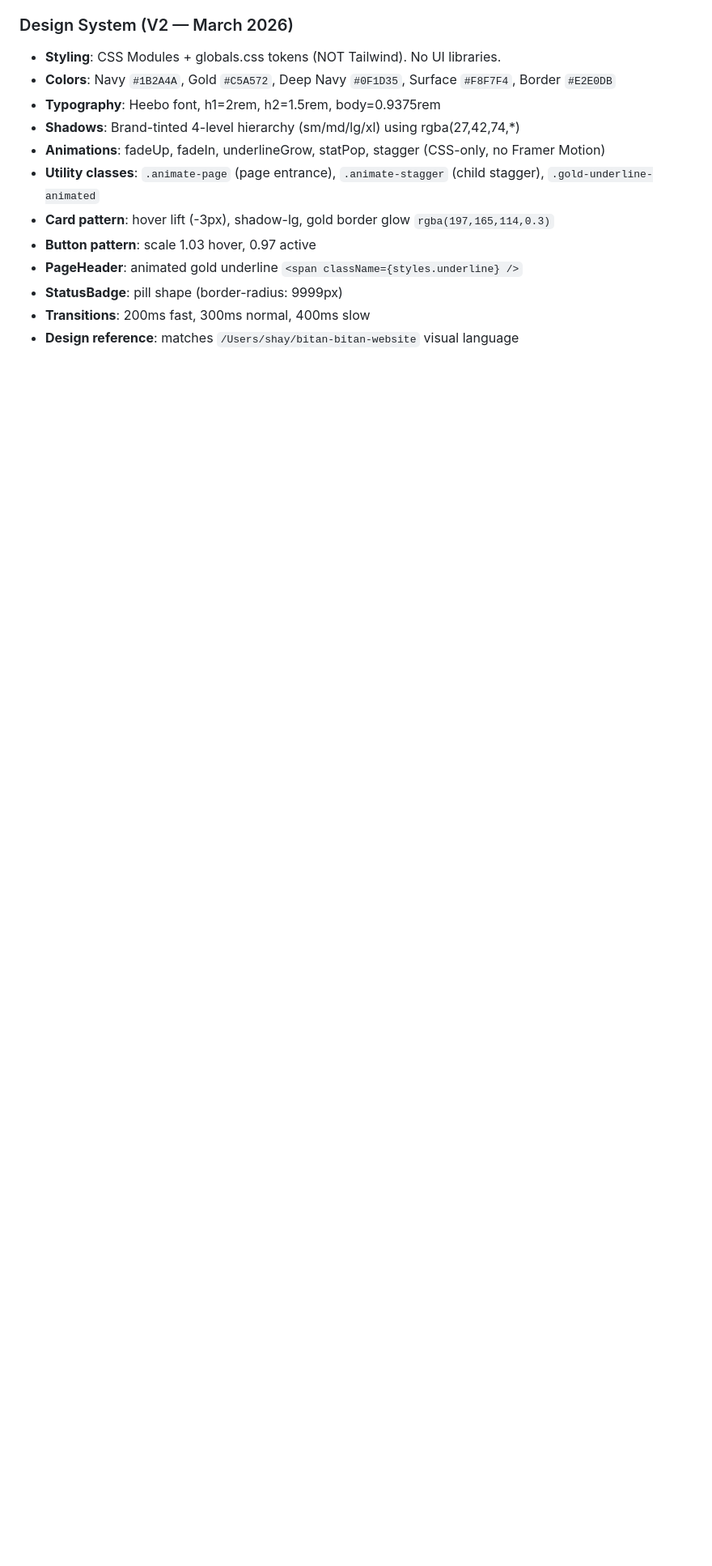
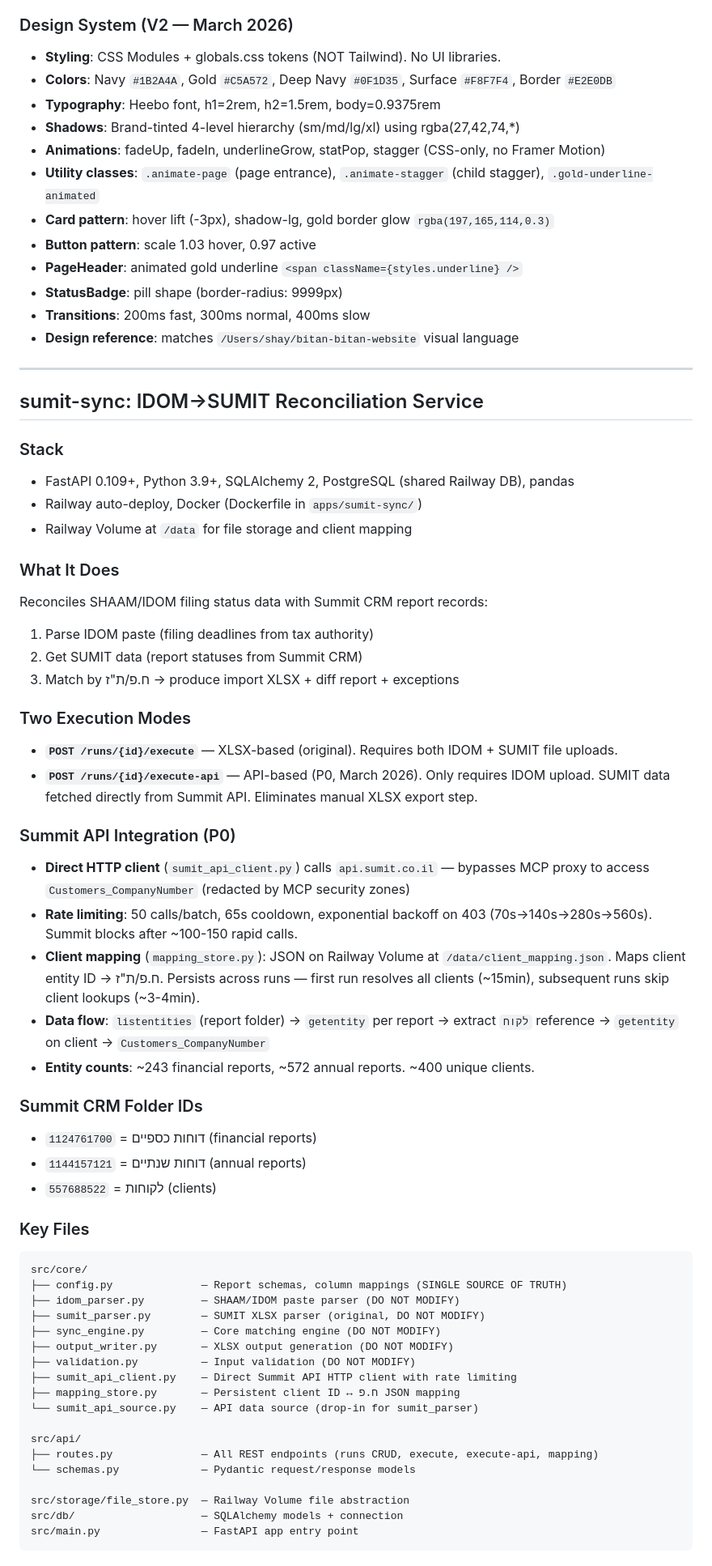
Before and after one commit to Shaygr34/bitan-bitan-os, a Markdown page: CLAUDE.md, the part around one of its changes. Shown at 81% size. GitHub-like rendering; blank space fills up the shorter version.

Commit message:
docs: add sumit-sync section to CLAUDE.md — API integration, architecture, endpoints
Co-Authored-By: Claude Opus 4.6 (1M context) <noreply@anthropic.com>

````diff
--- a/CLAUDE.md
+++ b/CLAUDE.md
@@ -237,3 +237,57 @@ score = sourceWeight(0-25) + recency(0-25) + keywords(0-30) + category(0-20) - n
 - **StatusBadge**: pill shape (border-radius: 9999px)
 - **Transitions**: 200ms fast, 300ms normal, 400ms slow
 - **Design reference**: matches `/Users/shay/bitan-bitan-website` visual language
+
+---
+
+## sumit-sync: IDOM→SUMIT Reconciliation Service
+
+### Stack
+- FastAPI 0.109+, Python 3.9+, SQLAlchemy 2, PostgreSQL (shared Railway DB), pandas
+- Railway auto-deploy, Docker (Dockerfile in `apps/sumit-sync/`)
+- Railway Volume at `/data` for file storage and client mapping
+
+### What It Does
+Reconciles SHAAM/IDOM filing status data with Summit CRM report records:
+1. Parse IDOM paste (filing deadlines from tax authority)
+2. Get SUMIT data (report statuses from Summit CRM)
+3. Match by ח.פ/ת"ז → produce import XLSX + diff report + exceptions
+
+### Two Execution Modes
+- **`POST /runs/{id}/execute`** — XLSX-based (original). Requires both IDOM + SUMIT file uploads.
+- **`POST /runs/{id}/execute-api`** — API-based (P0, March 2026). Only requires IDOM upload. SUMIT data fetched directly from Summit API. Eliminates manual XLSX export step.
+
+### Summit API Integration (P0)
+- **Direct HTTP client** (`sumit_api_client.py`) calls `api.sumit.co.il` — bypasses MCP proxy to access `Customers_CompanyNumber` (redacted by MCP security zones)
+- **Rate limiting**: 50 calls/batch, 65s cooldown, exponential backoff on 403 (70s→140s→280s→560s). Summit blocks after ~100-150 rapid calls.
+- **Client mapping** (`mapping_store.py`): JSON on Railway Volume at `/data/client_mapping.json`. Maps client entity ID → ח.פ/ת"ז. Persists across runs — first run resolves all clients (~15min), subsequent runs skip client lookups (~3-4min).
+- **Data flow**: `listentities` (report folder) → `getentity` per report → extract `לקוח` reference → `getentity` on client → `Customers_CompanyNumber`
+- **Entity counts**: ~243 financial reports, ~572 annual reports. ~400 unique clients.
+
+### Summit CRM Folder IDs
+- `1124761700` = דוחות כספיים (financial reports)
+- `1144157121` = דוחות שנתיים (annual reports)
+- `557688522` = לקוחות (clients)
+
+### Key Files
+```
+src/core/
+├── config.py              — Report schemas, column mappings (SINGLE SOURCE OF TRUTH)
+├── idom_parser.py         — SHAAM/IDOM paste parser (DO NOT MODIFY)
+├── sumit_parser.py        — SUMIT XLSX parser (original, DO NOT MODIFY)
+├── sync_engine.py         — Core matching engine (DO NOT MODIFY)
+├── output_writer.py       — XLSX output generation (DO NOT MODIFY)
+├── validation.py          — Input validation (DO NOT MODIFY)
+├── sumit_api_client.py    — Direct Summit API HTTP client with rate limiting
+├── mapping_store.py       — Persistent client ID ↔ ח.פ JSON mapping
+└── sumit_api_source.py    — API data source (drop-in for sumit_parser)
+
+src/api/
+├── routes.py              — All REST endpoints (runs CRUD, execute, execute-api, mapping)
+└── schemas.py             — Pydantic request/response models
+
+src/storage/file_store.py  — Railway Volume file abstraction
+src/db/                    — SQLAlchemy models + connection
+src/main.py                — FastAPI app entry point
+```
+
````
Also changed, not shown: other parts of CLAUDE.md (+36 -0 lines).
